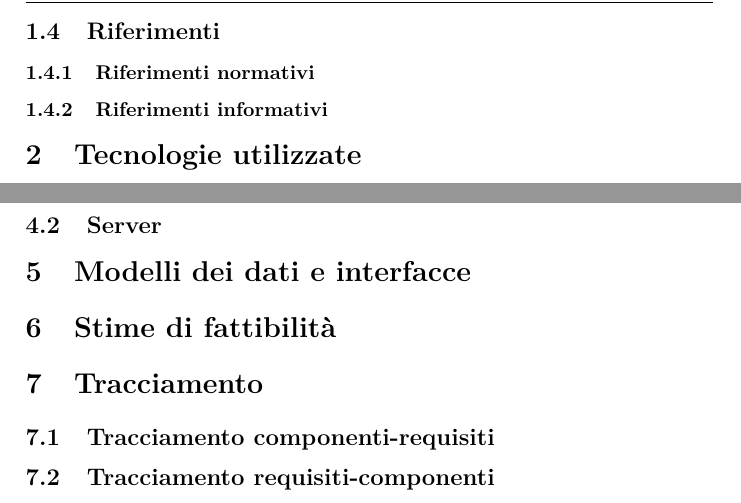
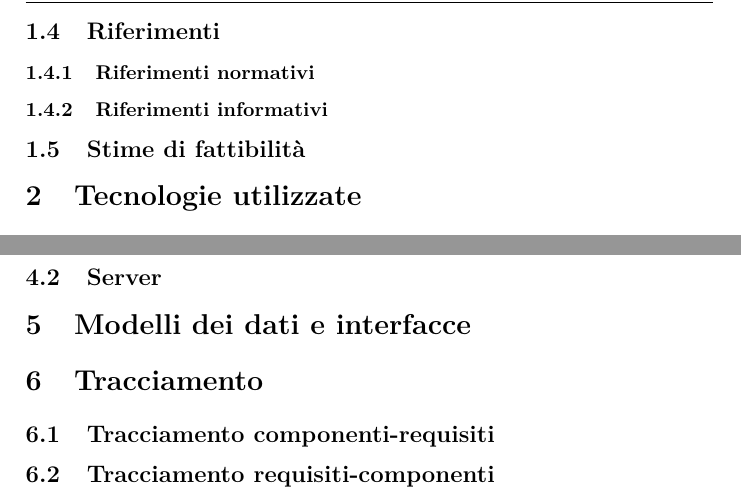
Before and after one commit to hivex-unipd/swedesigner-doc, a LaTeX document (doc/Esterni/Specifica_tecnica/Specifica_tecnica.tex, which reads doc/Esterni/Specifica_tecnica/tex/intro.tex): two parts of page 5 of 5, joined at a grey line, cut so that both start at the same text. Compiled offline with pdfLaTeX.

Commit message:
spostata sez 'fattibilità'

```diff
--- a/doc/Esterni/Specifica_tecnica/Specifica_tecnica.tex
+++ b/doc/Esterni/Specifica_tecnica/Specifica_tecnica.tex
@@ -45,11 +46,6 @@
 \section{Modelli dei dati e interfacce}
 \input{tex/modelli}
 
-% ---> forse meglio come subsection di "Introduzione"?
-% poche righe sulla fattibilità di ciò che progettiamo
-\section{Stime di fattibilità}
-\input{tex/fattibil}
-
 % - tracciamento componenti-reqq
 % - tracciamento reqq-componenti
 \section{Tracciamento}
--- a/doc/Esterni/Specifica_tecnica/tex/intro.tex
+++ b/doc/Esterni/Specifica_tecnica/tex/intro.tex
@@ -21,3 +21,6 @@ Questo documento ha lo scopo di definire, ad alto livello, l'architettura softwa
 
 \subsubsection{Riferimenti informativi}
 % ...
+
+\subsection{Stime di fattibilità}
+% [fattibilità di ciò che progettiamo]
```
Also changed, not shown: doc/Esterni/Specifica_tecnica/tex/fattibil.tex (deleted, +0 -5 lines), doc/Esterni/Specifica_tecnica/Specifica_tecnica.tex (3 more changed lines).
